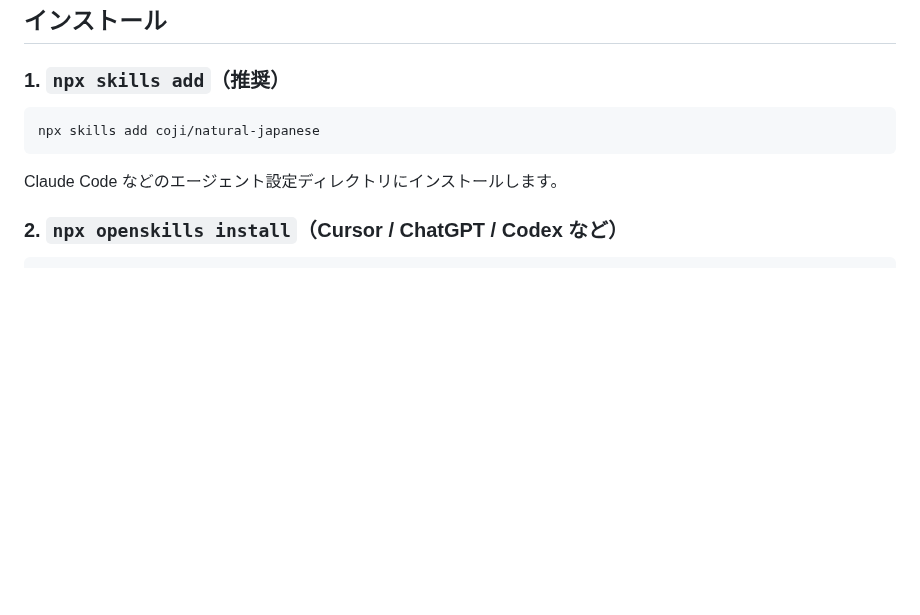
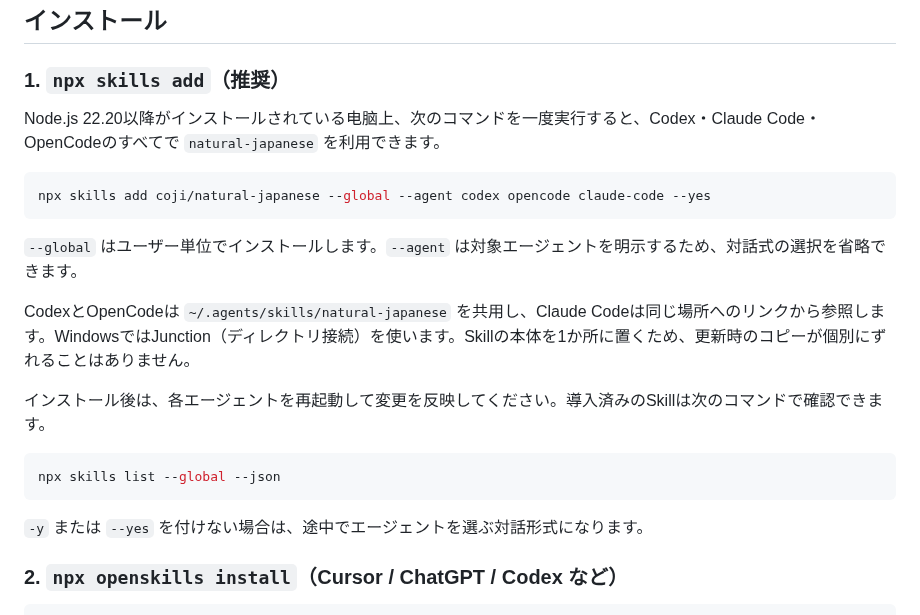
Before and after one commit to coji/natural-japanese, a Markdown page: README.md, the part around the change. GitHub-like rendering; blank space fills up the shorter version.

Commit message:
docs: add one-command multi-agent install

````diff
--- a/README.md
+++ b/README.md
@@ -47,11 +47,23 @@
 
 ### 1. `npx skills add`（推奨）
 
+Node.js 22.20以降がインストールされている电脑上、次のコマンドを一度実行すると、Codex・Claude Code・OpenCodeのすべてで `natural-japanese` を利用できます。
+
 ```bash
-npx skills add coji/natural-japanese
+npx skills add coji/natural-japanese --global --agent codex opencode claude-code --yes
 ```
 
-Claude Code などのエージェント設定ディレクトリにインストールします。
+`--global` はユーザー単位でインストールします。`--agent` は対象エージェントを明示するため、対話式の選択を省略できます。
+
+CodexとOpenCodeは `~/.agents/skills/natural-japanese` を共用し、Claude Codeは同じ場所へのリンクから参照します。WindowsではJunction（ディレクトリ接続）を使います。Skillの本体を1か所に置くため、更新時のコピーが個別にずれることはありません。
+
+インストール後は、各エージェントを再起動して変更を反映してください。導入済みのSkillは次のコマンドで確認できます。
+
+```bash
+npx skills list --global --json
+```
+
+`-y` または `--yes` を付けない場合は、途中でエージェントを選ぶ対話形式になります。
 
 ### 2. `npx openskills install`（Cursor / ChatGPT / Codex など）
 
````
